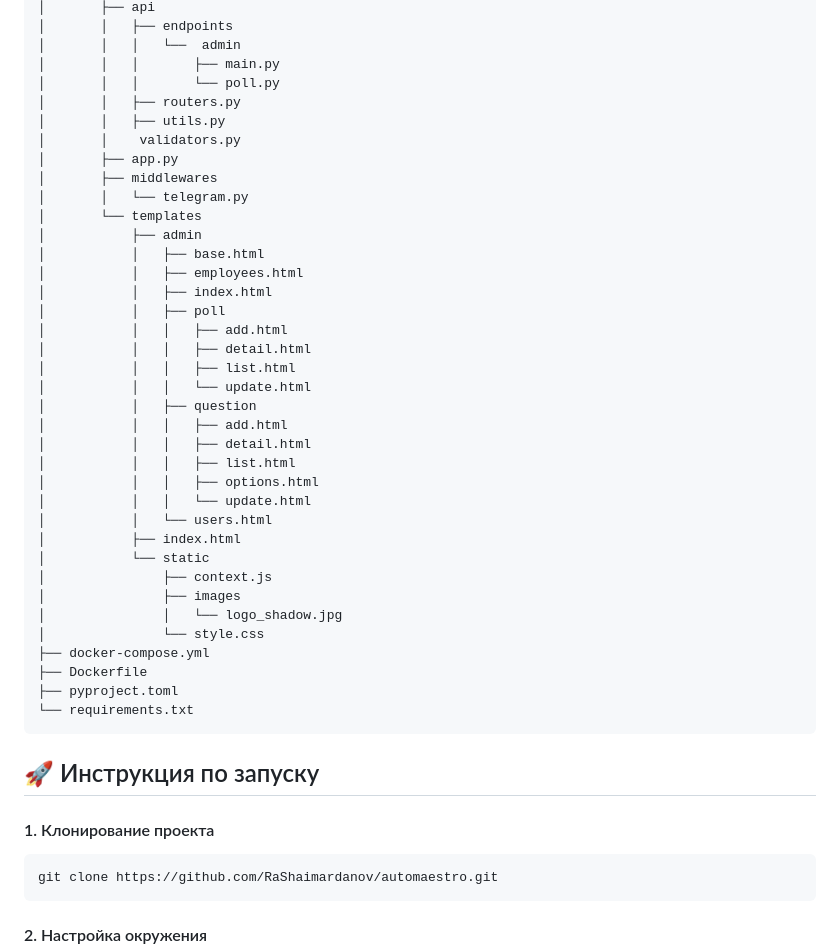
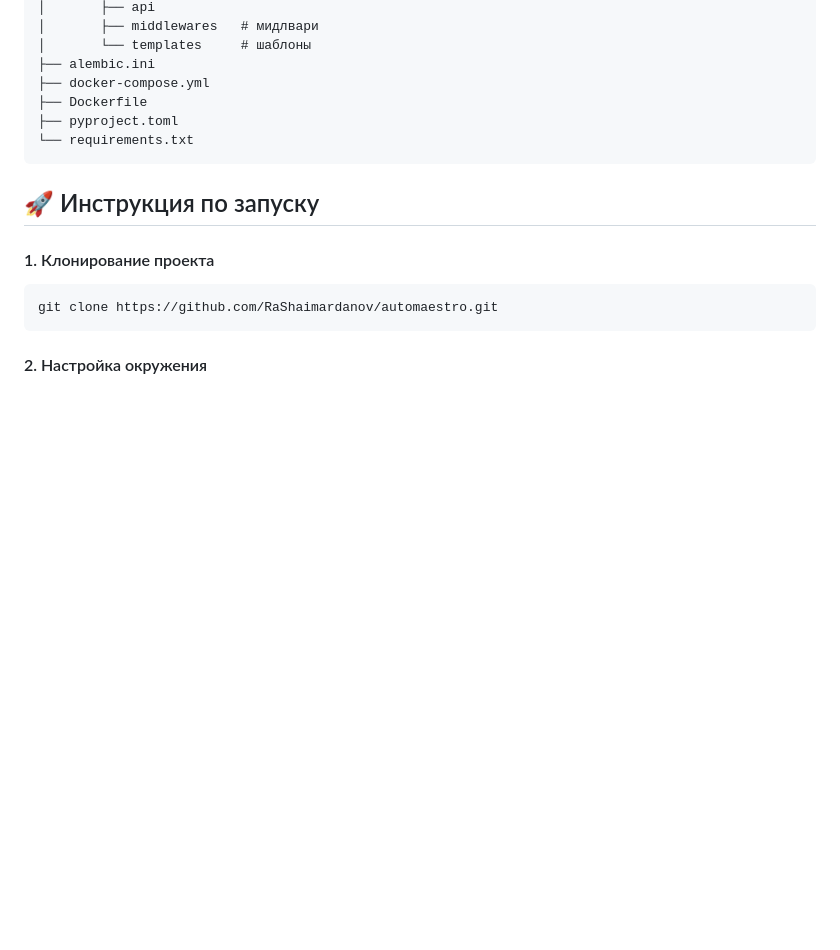
Before and after one commit to RaShaimardanov/automaestro, a Markdown page: README.md, the part around the change printed below. GitHub-like rendering; folded sections open; blank space fills up the shorter version.

```diff
--- a/README.md
+++ b/README.md
@@ -142,37 +78,7 @@
 │       ├── api
-│       │   ├── endpoints
-│       │   │   └──  admin
-│       │   │       ├── main.py
-│       │   │       └── poll.py
-│       │   ├── routers.py
-│       │   ├── utils.py
-│       │    validators.py
-│       ├── app.py
-│       ├── middlewares
-│       │   └── telegram.py
-│       └── templates
-│           ├── admin
-│           │   ├── base.html
-│           │   ├── employees.html
-│           │   ├── index.html
-│           │   ├── poll
-│           │   │   ├── add.html
-│           │   │   ├── detail.html
-│           │   │   ├── list.html
-│           │   │   └── update.html
-│           │   ├── question
-│           │   │   ├── add.html
-│           │   │   ├── detail.html
-│           │   │   ├── list.html
-│           │   │   ├── options.html
-│           │   │   └── update.html
-│           │   └── users.html
-│           ├── index.html
-│           └── static
-│               ├── context.js
-│               ├── images
-│               │   └── logo_shadow.jpg
-│               └── style.css
+│       ├── middlewares   # мидлвари
+│       └── templates     # шаблоны
+├── alembic.ini
 ├── docker-compose.yml
 ├── Dockerfile
 ├── pyproject.toml
```
Also changed, not shown: other parts of README.md (+13 -77 lines).
